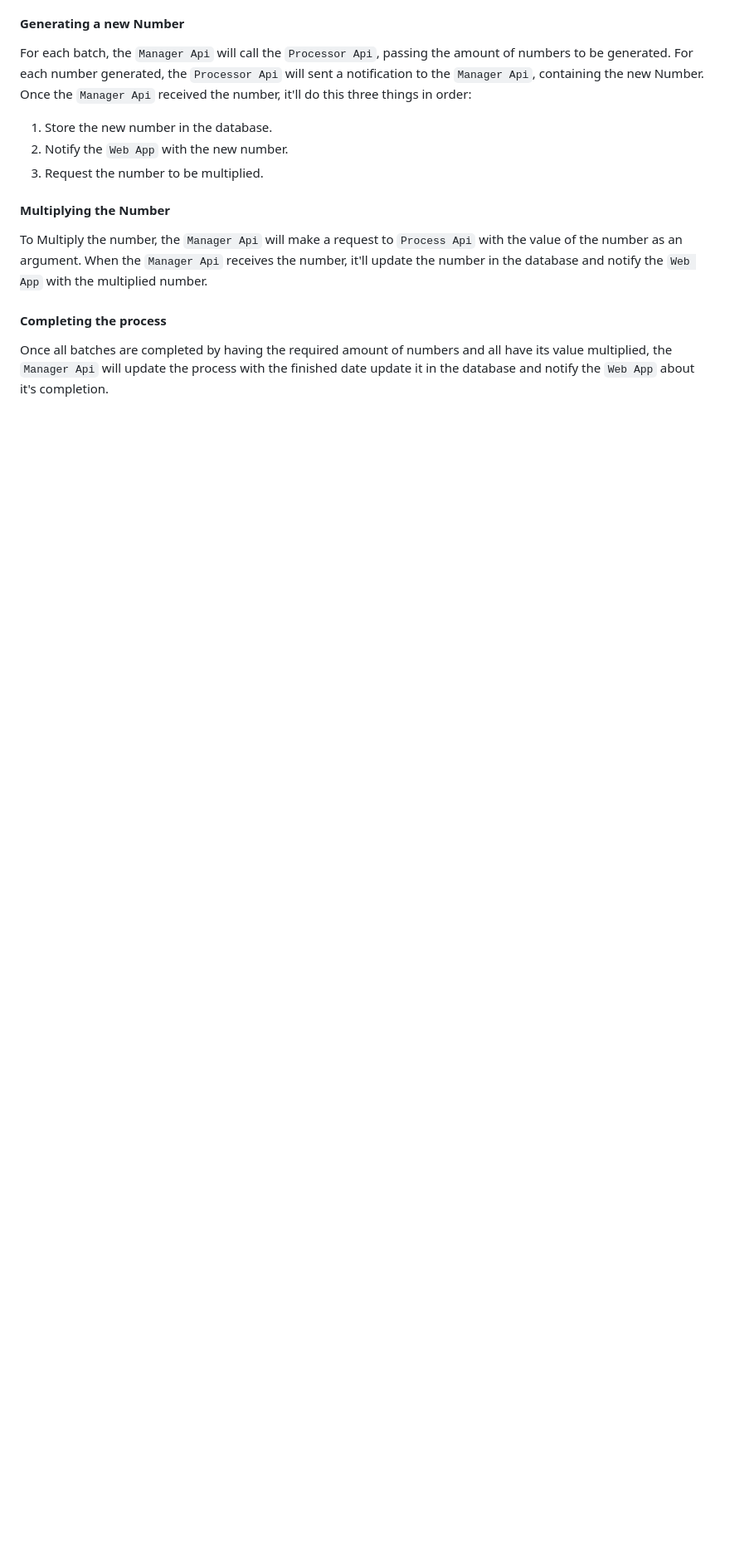
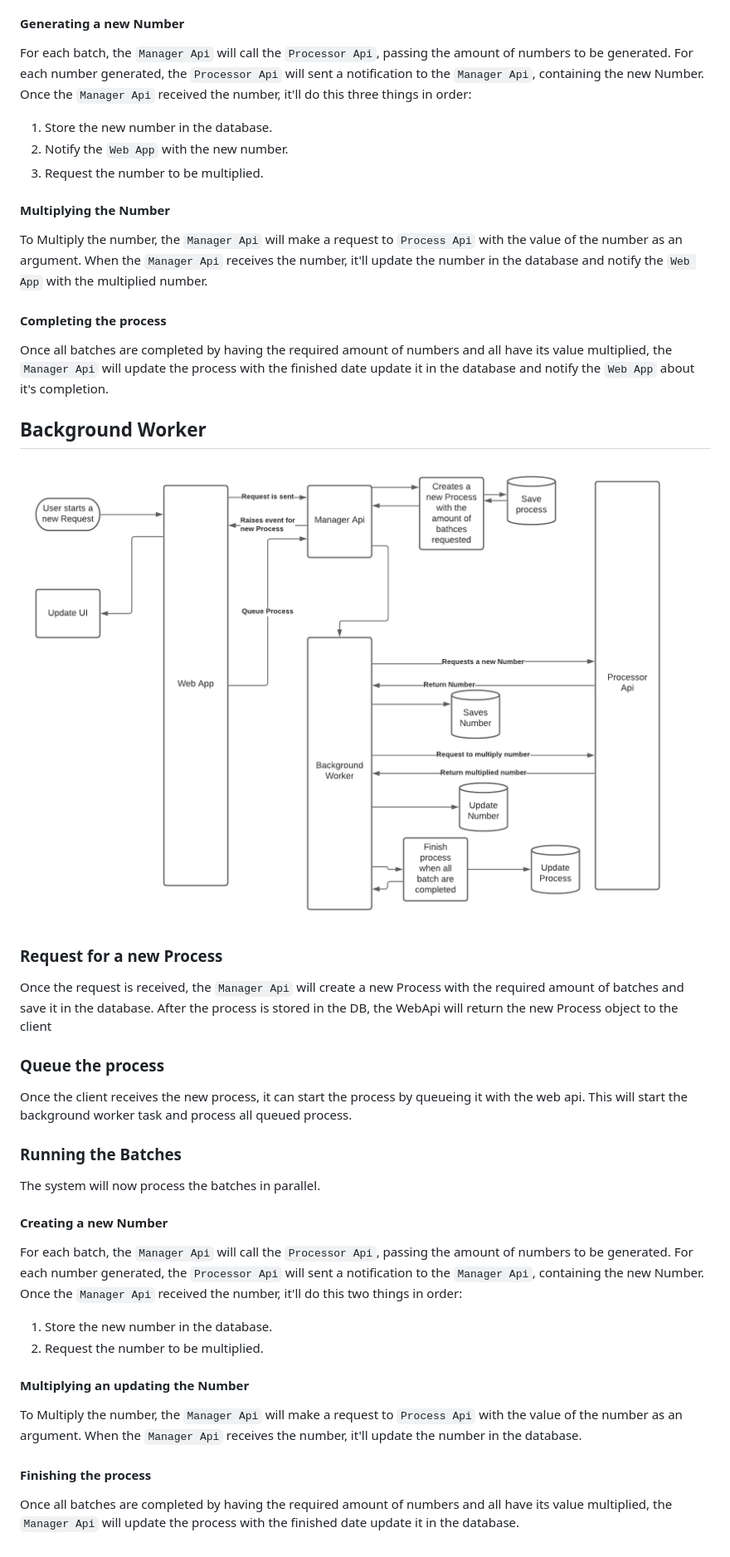
Before and after one commit to EduardoJuliao/BatchProcessor, a Markdown page: README.flow.md, the part around the change printed below. Shown: that part at 83% size. GitHub-like rendering; pictures changed too: _documentation-images/Batch Processir - Application Flow - Background Worker.png (added); blank space fills up the shorter version.

Commit message:
More documentation

```diff
--- a/README.flow.md
+++ b/README.flow.md
@@ -48,3 +48,48 @@ Once all batches are completed by having the required amount of numbers and all
 have its value multiplied, the `Manager Api` will update the process with the
 finished date update it in the database and notify the `Web App` about it's
 completion.
+
+## Background Worker
+
+![Alt text](_documentation-images/Batch%20Processir%20-%20Application%20Flow%20-%20Background%20Worker.png)
+
+### Request for a new Process
+
+Once the request is received, the `Manager Api` will create a new Process
+with the required amount of batches and save it in the database.
+After the process is stored in the DB, the WebApi will return the new
+Process object to the client
+
+### Queue the process
+
+Once the client receives the new process, it can start the process
+by queueing it with the web api.
+This will start the background worker task and process all queued
+process.
+
+### Running the Batches
+
+The system will now process the batches in parallel.
+
+#### Creating a new Number
+
+For each batch, the `Manager Api` will call the `Processor Api`, passing the amount
+of numbers to be generated.
+For each number generated, the `Processor Api` will sent a notification to the
+`Manager Api`, containing the new Number.
+Once the `Manager Api` received the number, it'll do this two things in order:
+
+1. Store the new number in the database.
+2. Request the number to be multiplied.
+
+#### Multiplying an updating the Number
+
+To Multiply the number, the `Manager Api` will make a request to `Process Api`
+with the value of the number as an argument.
+When the `Manager Api` receives the number, it'll update the number in the database.
+
+#### Finishing the process
+
+Once all batches are completed by having the required amount of numbers and all
+have its value multiplied, the `Manager Api` will update the process with the
+finished date update it in the database.
```
Also changed, not shown: other parts of README.flow.md (+2 -2 lines), README.projects.md (+10 -0 lines).
